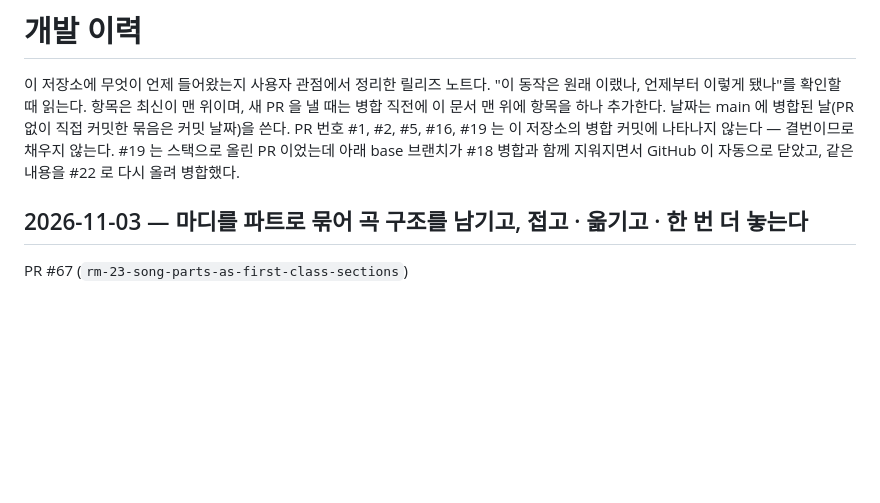
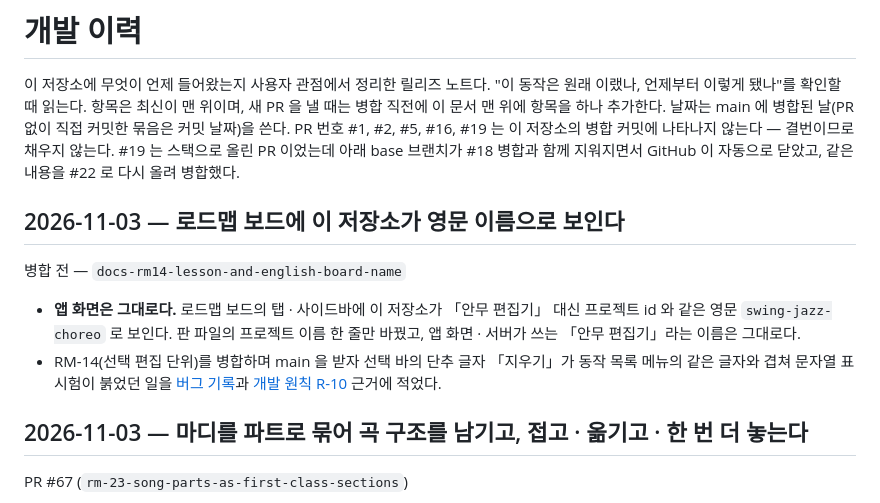
Before and after one commit to elsdy/swing-jazz-solo-choreo-editor, a Markdown page: docs/HISTORY.md, the part around the change. Drawn GitHub-style; blank space fills up the shorter version.

Commit message:
문서 현행화: 이력에 이번 PR 항목 — 보드의 영문 이름 · RM-14(선택 편집 단위) 교훈
이력 맨 위에 항목 하나: 로드맵 보드에 이 저장소가 「안무 편집기」 대신 swing-jazz-choreo 로 보인다는 것과,
RM-14 병합 때 겪은 단추 글자 겹침을 버그 기록 · 원칙 R-10 근거에 적었다는 것. 앱 화면은 그대로다.
PR 번호는 PR 을 연 뒤 채운다.

검증: node tools/check-docs.mjs 종료 0(깨진 앵커 0 — 새 절의 앵커를 뷰어 렌더로 잰다).

Co-Authored-By: Claude Opus 5.5 <noreply@anthropic.com>

```diff
--- a/docs/HISTORY.md
+++ b/docs/HISTORY.md
@@ -1,6 +1,13 @@
 # 개발 이력
 
 이 저장소에 무엇이 언제 들어왔는지 사용자 관점에서 정리한 릴리즈 노트다. "이 동작은 원래 이랬나, 언제부터 이렇게 됐나"를 확인할 때 읽는다. 항목은 최신이 맨 위이며, 새 PR 을 낼 때는 병합 직전에 이 문서 맨 위에 항목을 하나 추가한다. 날짜는 main 에 병합된 날(PR 없이 직접 커밋한 묶음은 커밋 날짜)을 쓴다. PR 번호 #1, #2, #5, #16, #19 는 이 저장소의 병합 커밋에 나타나지 않는다 — 결번이므로 채우지 않는다. #19 는 스택으로 올린 PR 이었는데 아래 base 브랜치가 #18 병합과 함께 지워지면서 GitHub 이 자동으로 닫았고, 같은 내용을 #22 로 다시 올려 병합했다.
+
+## 2026-11-03 — 로드맵 보드에 이 저장소가 영문 이름으로 보인다
+
+병합 전 — `docs-rm14-lesson-and-english-board-name`
+
+- **앱 화면은 그대로다.** 로드맵 보드의 탭 · 사이드바에 이 저장소가 「안무 편집기」 대신 프로젝트 id 와 같은 영문 `swing-jazz-choreo` 로 보인다. 판 파일의 프로젝트 이름 한 줄만 바꿨고, 앱 화면 · 서버가 쓰는 「안무 편집기」라는 이름은 그대로다.
+- RM-14(선택 편집 단위)를 병합하며 main 을 받자 선택 바의 단추 글자 「지우기」가 동작 목록 메뉴의 같은 글자와 겹쳐 문자열 표 시험이 붉었던 일을 [버그 기록](BUG_REPORTS.md#선택-바의-지우기-단추가-동작-목록-메뉴와-같은-글자라-병합하자-문자열-표-시험이-붉음)과 [개발 원칙 R-10](PRINCIPLES.md#r-10) 근거에 적었다.
 
 ## 2026-11-03 — 마디를 파트로 묶어 곡 구조를 남기고, 접고 · 옮기고 · 한 번 더 놓는다
 
```
